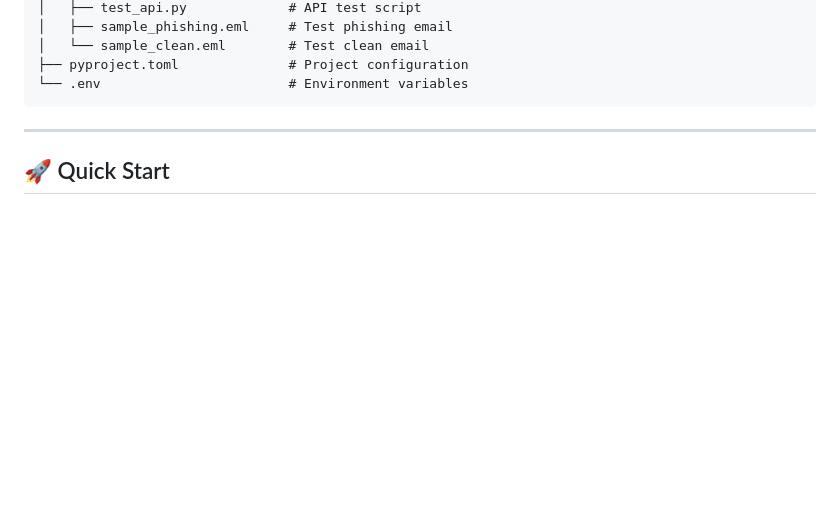
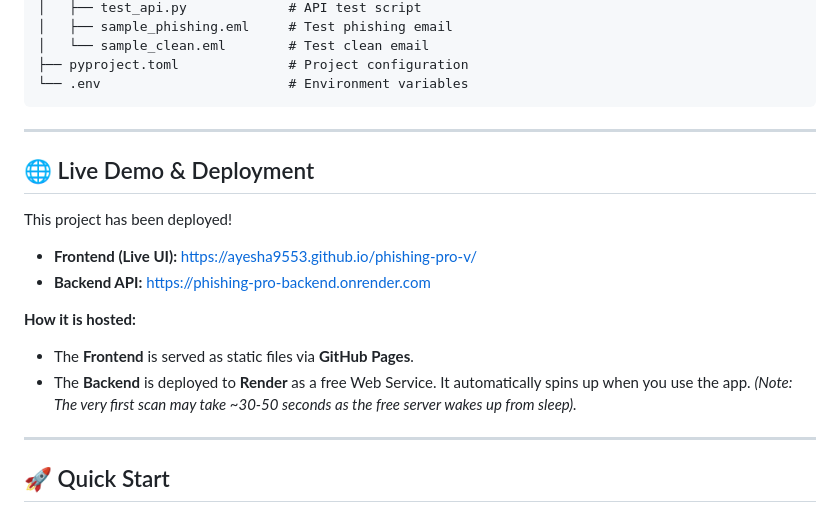
Before and after one commit to ayesha9553/phishing-pro-v, a Markdown page: README.md, the part around the change. GitHub-like rendering; blank space fills up the shorter version.

Commit message:
Update README with live deployment URLs

````diff
--- a/README.md
+++ b/README.md
@@ -64,6 +64,19 @@ phishing-pro/
 ├── pyproject.toml              # Project configuration
 └── .env                        # Environment variables
 ```
+
+---
+
+## 🌐 Live Demo & Deployment
+
+This project has been deployed!
+
+- **Frontend (Live UI):** [https://ayesha9553.github.io/phishing-pro-v/](https://ayesha9553.github.io/phishing-pro-v/)
+- **Backend API:** https://phishing-pro-backend.onrender.com
+
+**How it is hosted:**
+- The **Frontend** is served as static files via **GitHub Pages**.
+- The **Backend** is deployed to **Render** as a free Web Service. It automatically spins up when you use the app. *(Note: The very first scan may take ~30-50 seconds as the free server wakes up from sleep).*
 
 ---
 
````
